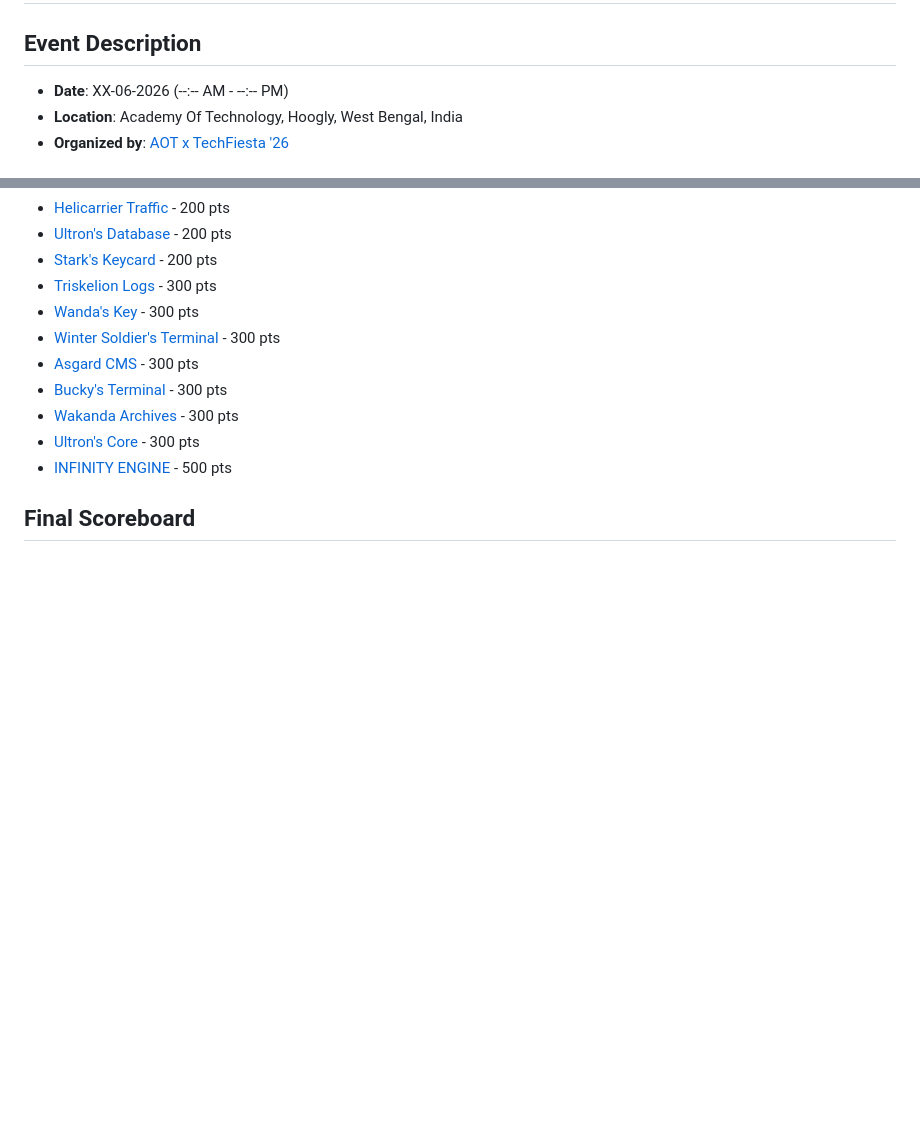
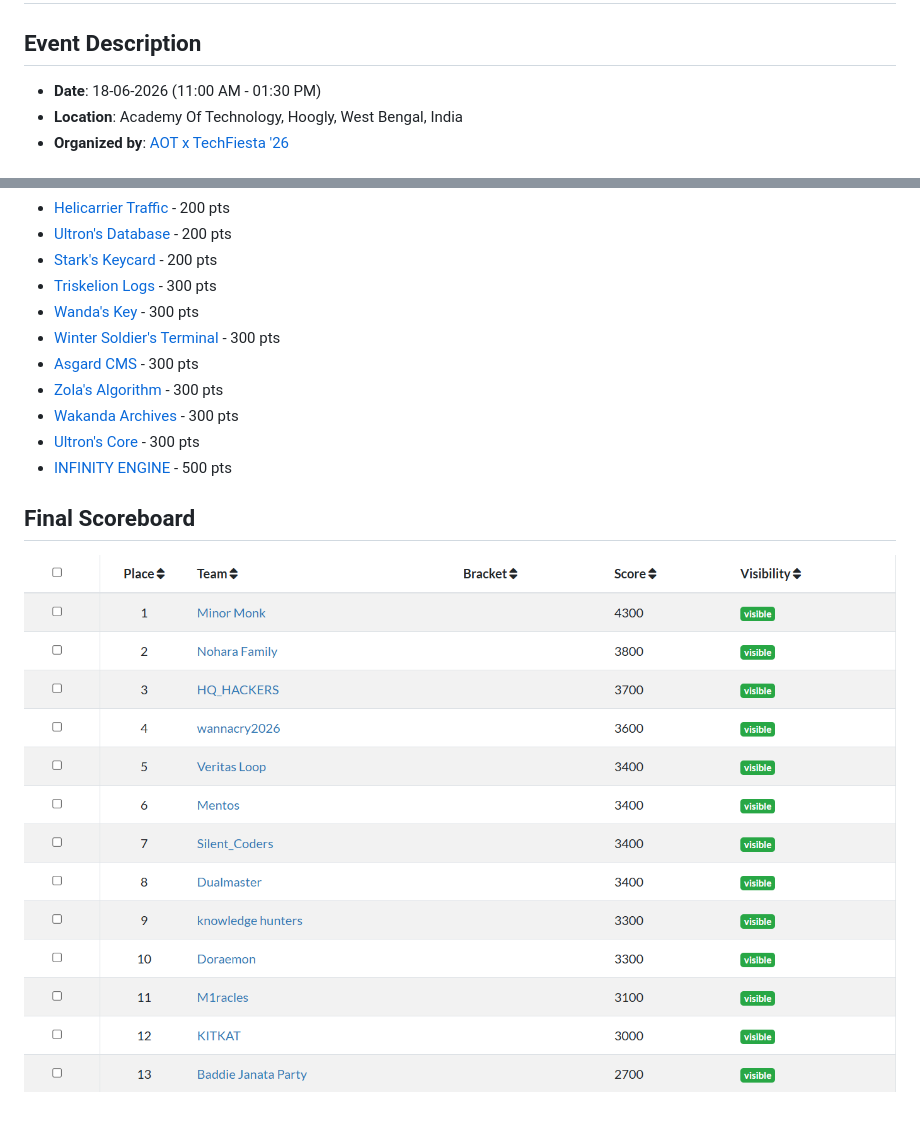
Before and after one commit to Dealer-09/Cynox-Challnges, a Markdown page: README.md, 2 parts joined by grey strips. GitHub-like rendering; pictures changed too: Cynox S03 Score.png (added); blank space fills up the shorter version.

```diff
--- a/README.md
+++ b/README.md
@@ -2,7 +2,7 @@
 
 ## Event Description
 
-- **Date**: XX-06-2026 (--:-- AM - --:-- PM)
+- **Date**: 18-06-2026 (11:00 AM - 01:30 PM)
 - **Location**: Academy Of Technology, Hoogly, West Bengal, India
 - **Organized by**: [AOT x TechFiesta '26]()
 
@@ -30,9 +30,11 @@
 - [Wanda's Key](./C19/C19.md) - 300 pts
 - [Winter Soldier's Terminal](./C20/C20.md) - 300 pts
 - [Asgard CMS](./C21/C21.md) - 300 pts
-- [Bucky's Terminal](./C22/C22.md) - 300 pts
+- [Zola's Algorithm](./C22/C22.md) - 300 pts
 - [Wakanda Archives](./C23/C23.md) - 300 pts
 - [Ultron's Core](./C24/C24.md) - 300 pts
 - [INFINITY ENGINE](./C25/C25.md) - 500 pts
 
 ## Final Scoreboard
+
+![Final Scoreboard](./Cynox%20S03%20Score.png)
```
Also changed, not shown: C22/C22.md (+17 -25 lines), C23/C23.md (+0 -1 lines), C07/quantum_realm.png (added), 9 other files.
